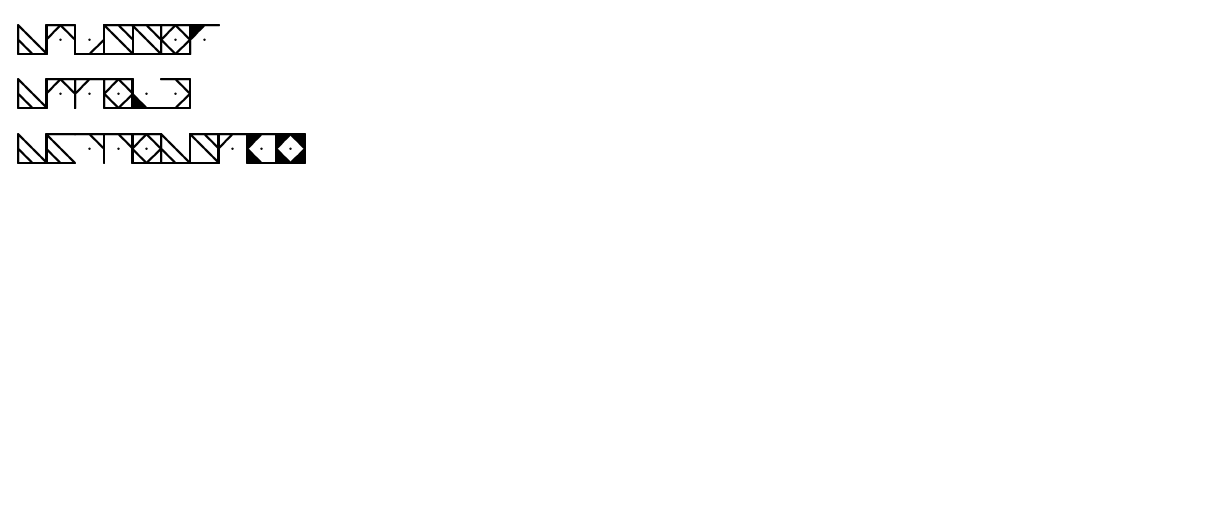
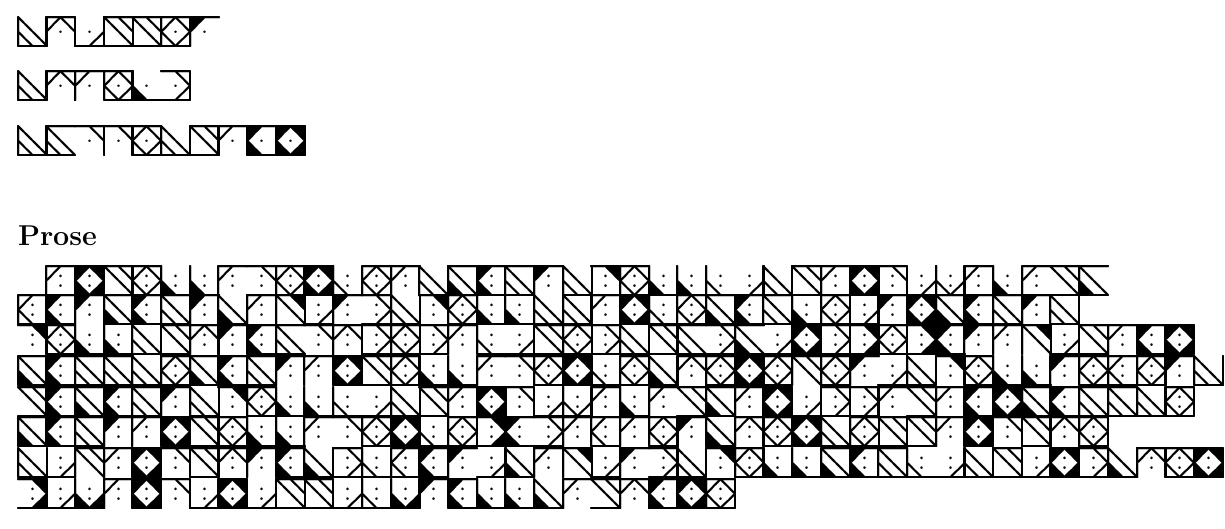
Before and after one commit to numinit/wizpen, a LaTeX document (spellbook.tex): part of the page, cut so that both start at the same text, the shorter picture padded with empty space. The pictures show the PDF file spellbook.pdf that the author committed with the source.

```diff
--- a/spellbook.tex
+++ b/spellbook.tex
@@ -47,4 +48,20 @@
     Suggestion \\
 }
 
+\section*{Prose}
+
+% TODO: figure out how characters can share horizontal strokes. Because
+% they should be able to.
+{
+    \Large \wizpenfont \noindent %
+    INTELLIGENCEISYOURSPELLCASTINGABILITY \\
+    FORYOURWIZARDSPELLSSINCEYOULEARNYOURS \\
+    PELLSTHROUGHDEDICATEDSTUDYANDMEMORIZATION \\
+    YOUUSEYOURINTELLIGENCEWHENEVERASPELLREFERS \\
+    TOYOURSPELLCASTINGABILITYINADDITIONYOUUSE \\
+    YOURINTELLIGENCEMODIFIERWHENSETTINGTHE \\
+    SAVINGTHROWDCFORAWIZARDSPELLYOUCASTANDWHEN \\
+    MAKINGANATTACKROLLWITHONE \\
+}
+
 \end{document}
```
Also changed, not shown: README.md, spellbook.pdf, spellbook.tex (1 more changed lines), 3 other files.
